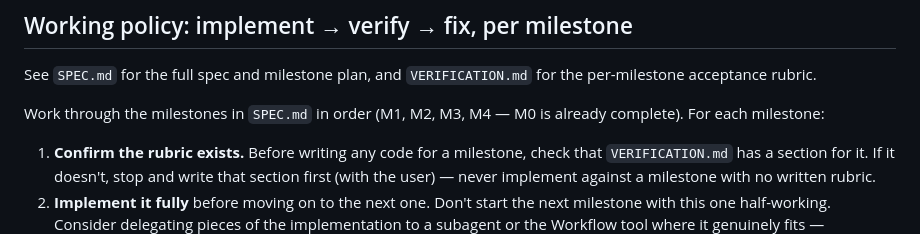
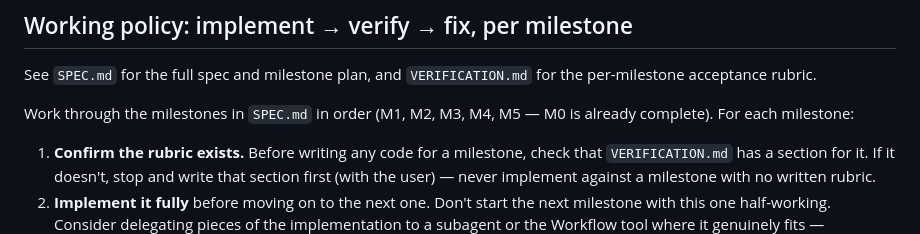
Before and after one commit to kinwahlai/singlish-transcriber, a Markdown page: CLAUDE.md, the part around the change. Rendered like a GitHub page.

```diff
--- a/CLAUDE.md
+++ b/CLAUDE.md
@@ -3,8 +3,8 @@
 See `SPEC.md` for the full spec and milestone plan, and `VERIFICATION.md` for the per-milestone
 acceptance rubric.
 
-Work through the milestones in `SPEC.md` in order (M1, M2, M3, M4 — M0 is already complete). For
-each milestone:
+Work through the milestones in `SPEC.md` in order (M1, M2, M3, M4, M5 — M0 is already complete).
+For each milestone:
 
 1. **Confirm the rubric exists.** Before writing any code for a milestone, check that
    `VERIFICATION.md` has a section for it. If it doesn't, stop and write that section first
```
Also changed, not shown: SPEC.md (+11 -1 lines).
